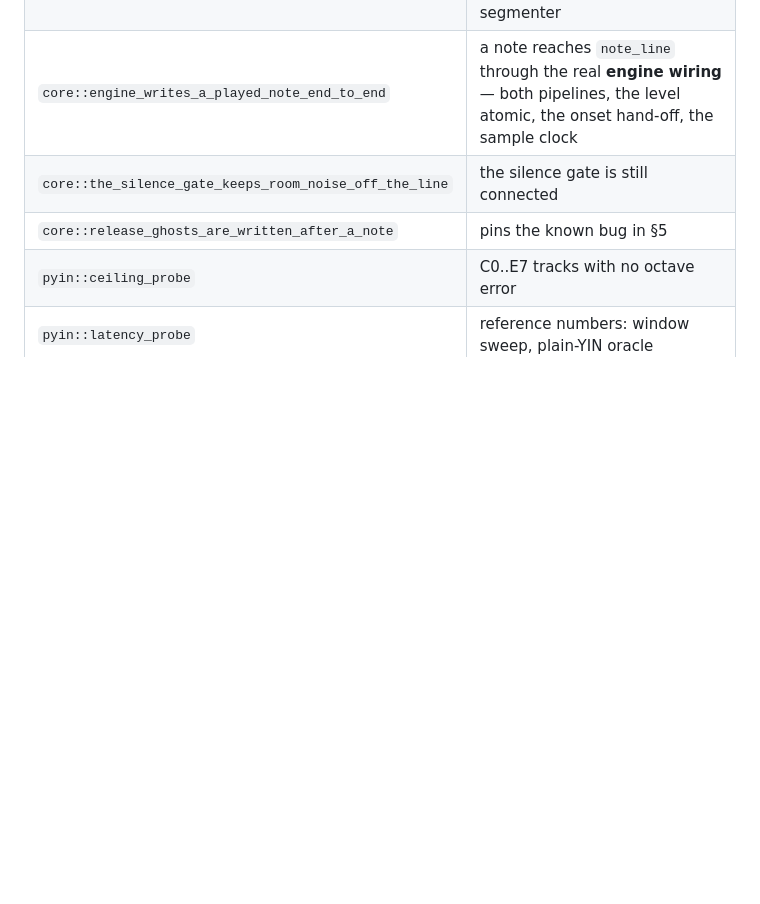
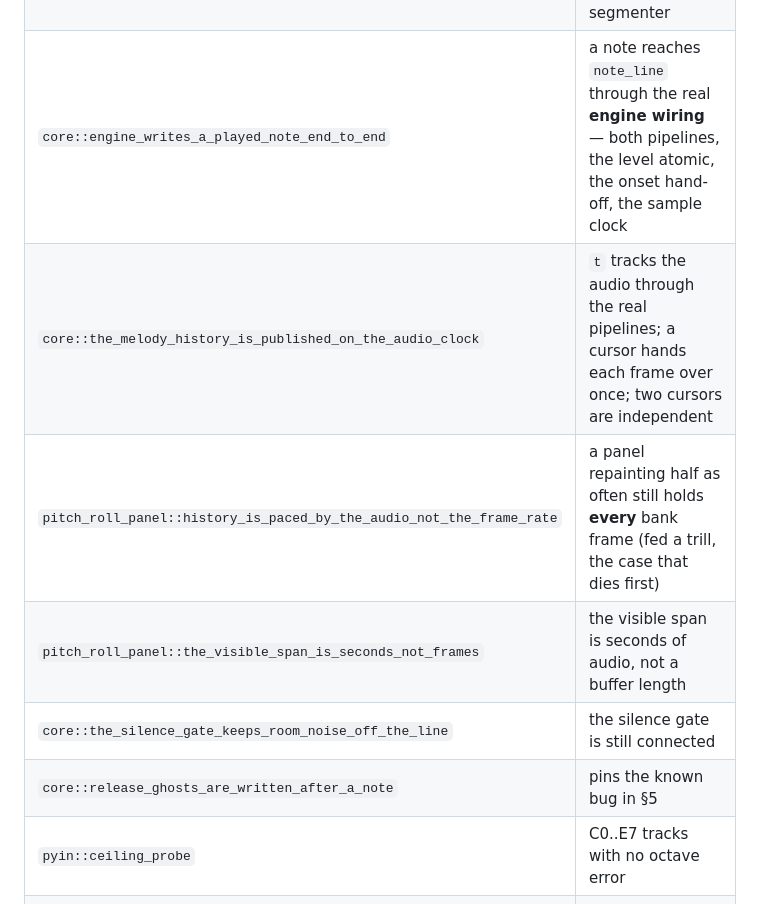
Before and after one commit to enomado/fretboard, a Markdown page: docs/note_detection.md, the part around one of its changes. Rendered like a GitHub page; blank space fills up the shorter version.

```diff
--- a/docs/note_detection.md
+++ b/docs/note_detection.md
@@ -318,6 +354,9 @@ deliberate price of not re-breaking octave wandering.
 | `resonator::bank_latency_probe` | bank follows a change ≤ 40 ms |
 | `segmenter::end_to_end_latency_probe` | the line shows a note ≤ 60 ms (≤ 100 ms octave), through the *real* bank + tracker + melody + segmenter |
 | `core::engine_writes_a_played_note_end_to_end` | a note reaches `note_line` through the real **engine wiring** — both pipelines, the level atomic, the onset hand-off, the sample clock |
+| `core::the_melody_history_is_published_on_the_audio_clock` | `t` tracks the audio through the real pipelines; a cursor hands each frame over once; two cursors are independent |
+| `pitch_roll_panel::history_is_paced_by_the_audio_not_the_frame_rate` | a panel repainting half as often still holds **every** bank frame (fed a trill, the case that dies first) |
+| `pitch_roll_panel::the_visible_span_is_seconds_not_frames` | the visible span is seconds of audio, not a buffer length |
 | `core::the_silence_gate_keeps_room_noise_off_the_line` | the silence gate is still connected |
 | `core::release_ghosts_are_written_after_a_note` | pins the known bug in §5 |
 | `pyin::ceiling_probe` | C0..E7 tracks with no octave error |
```
Also changed, not shown: other parts of docs/note_detection.md (+48 -12 lines), docs/violin_trainer_plan.md (+44 -0 lines).
